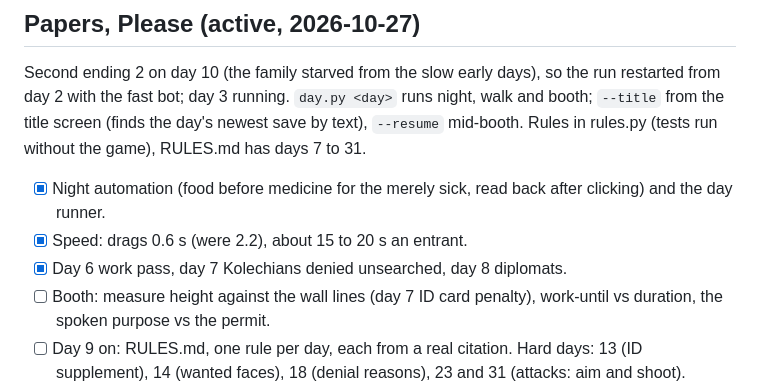
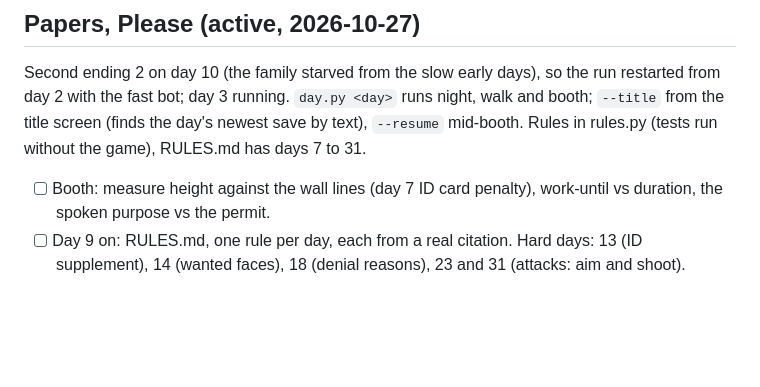
Before and after one commit to nulljosh/duke, a Markdown page: roadmap.md, the part around the change. GitHub-like rendering; blank space fills up the shorter version.

Commit message:
roadmap: prune shipped Papers items
Co-Authored-By: Claude Opus 5.5 <noreply@anthropic.com>
Claude-Session: https://claude.ai/code/session_015joN7v51QVKW9fnqvqcton

```diff
--- a/roadmap.md
+++ b/roadmap.md
@@ -6,9 +6,6 @@
 
 Second ending 2 on day 10 (the family starved from the slow early days), so the run restarted from day 2 with the fast bot; day 3 running. `day.py <day>` runs night, walk and booth; `--title` from the title screen (finds the day's newest save by text), `--resume` mid-booth. Rules in rules.py (tests run without the game), RULES.md has days 7 to 31.
 
-- [x] Night automation (food before medicine for the merely sick, read back after clicking) and the day runner.
-- [x] Speed: drags 0.6 s (were 2.2), about 15 to 20 s an entrant.
-- [x] Day 6 work pass, day 7 Kolechians denied unsearched, day 8 diplomats.
 - [ ] Booth: measure height against the wall lines (day 7 ID card penalty), work-until vs duration, the spoken purpose vs the permit.
 - [ ] Day 9 on: RULES.md, one rule per day, each from a real citation. Hard days: 13 (ID supplement), 14 (wanted faces), 18 (denial reasons), 23 and 31 (attacks: aim and shoot).
 - [ ] Target ending 20 on day 31: deny every EZIC task, burn both gifts, shoot the two attackers before the charge.
```
